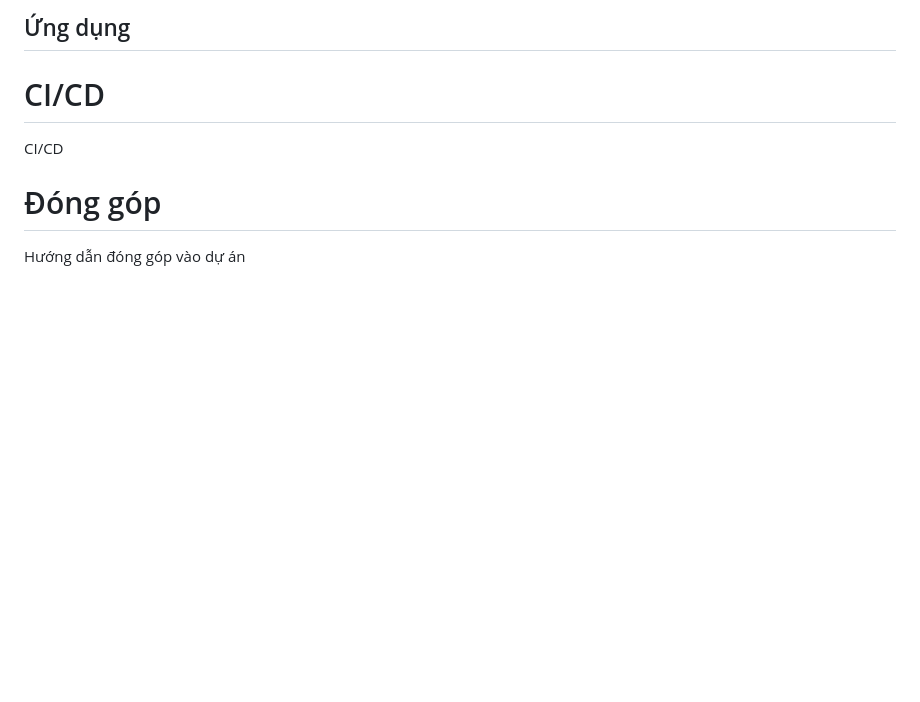
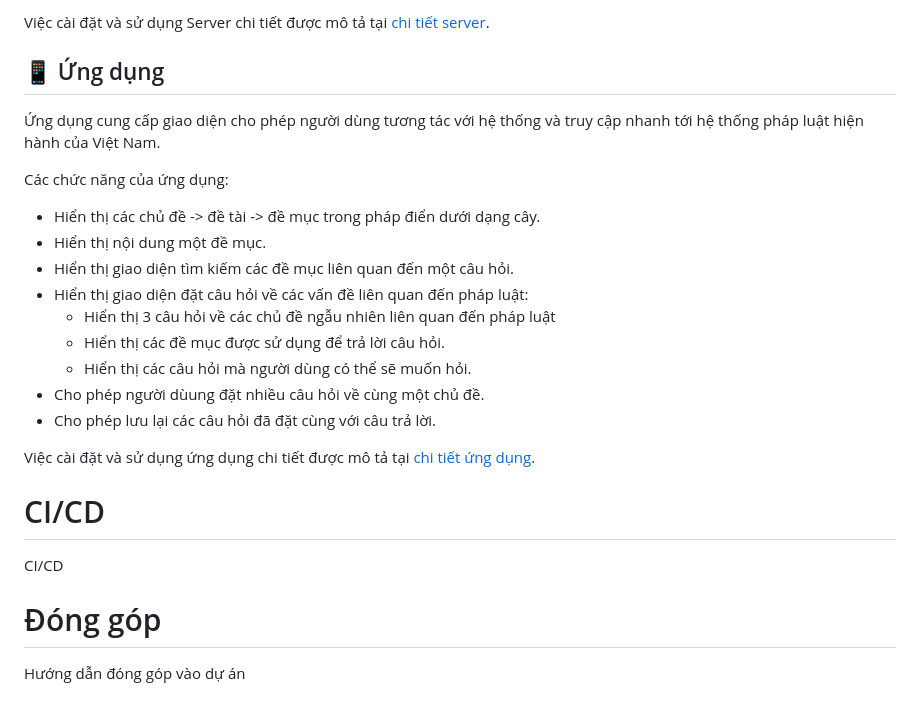
Before and after one commit to definev/phapdien, a Markdown page: README.md, the part around one of its changes. Drawn GitHub-style; blank space fills up the shorter version.

```diff
--- a/README.md
+++ b/README.md
@@ -87,5 +111,22 @@ Các chức năng của server:
 
-## Ứng dụng
+Việc cài đặt và sử dụng Server chi tiết được mô tả tại [chi tiết server](./server/README.md).
+
+## 📱 Ứng dụng
+
+Ứng dụng cung cấp giao diện cho phép người dùng tương tác với hệ thống và truy cập nhanh tới hệ thống pháp luật hiện hành của Việt Nam.
+
+Các chức năng của ứng dụng:
+* Hiển thị các chủ đề -> đề tài -> đề mục trong pháp điển dưới dạng cây.
+* Hiển thị nội dung một đề mục.
+* Hiển thị giao diện tìm kiếm các đề mục liên quan đến một câu hỏi.
+* Hiển thị giao diện đặt câu hỏi về các vấn đề liên quan đến pháp luật:
+  * Hiển thị 3 câu hỏi về các chủ đề ngẫu nhiên liên quan đến pháp luật
+  * Hiển thị các đề mục được sử dụng để trả lời câu hỏi.
+  * Hiển thị các câu hỏi mà người dùng có thể sẽ muốn hỏi.
+* Cho phép người dùung đặt nhiều câu hỏi về cùng một chủ đề.
+* Cho phép lưu lại các câu hỏi đã đặt cùng với câu trả lời.
+
+Việc cài đặt và sử dụng ứng dụng chi tiết được mô tả tại [chi tiết ứng dụng](./app/README.md).
 
 # CI/CD
 
```
Also changed, not shown: other parts of README.md (+30 -6 lines).
